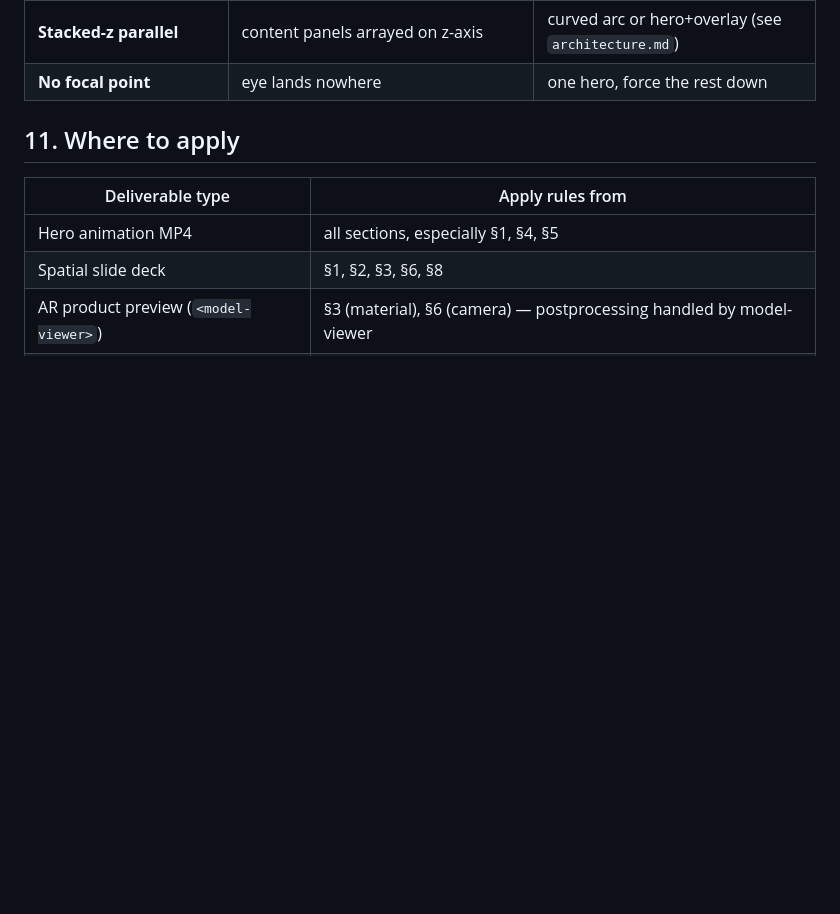
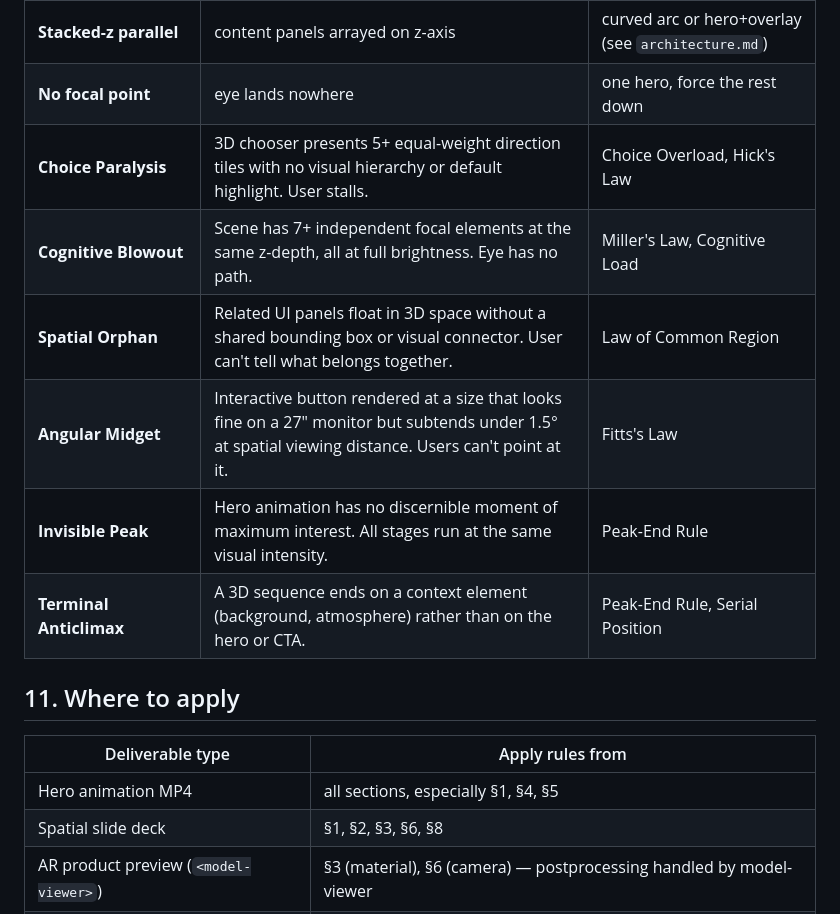
Before and after one commit to realsammyt/sigillerie, a Markdown page: modes/three3d/aesthetic.md, the part around the change. Drawn GitHub-style; blank space fills up the shorter version.

Commit message:
feat(aesthetic): add 6 UX-derived anti-patterns to §10 (UX-LAWS-INTEGRATION §7)
Choice Paralysis, Cognitive Blowout, Spatial Orphan, Angular Midget,
Invisible Peak, Terminal Anticlimax. Each cites the violated law by name.

Co-Authored-By: Claude Sonnet 4.6 <noreply@anthropic.com>

```diff
--- a/modes/three3d/aesthetic.md
+++ b/modes/three3d/aesthetic.md
@@ -139,6 +139,12 @@ Each is a failure the critic agent (G4) scans for by name.
 | **Equal weight** | every element same size + brightness | hierarchy table in §1 |
 | **Stacked-z parallel** | content panels arrayed on z-axis | curved arc or hero+overlay (see `architecture.md`) |
 | **No focal point** | eye lands nowhere | one hero, force the rest down |
+| **Choice Paralysis** | 3D chooser presents 5+ equal-weight direction tiles with no visual hierarchy or default highlight. User stalls. | Choice Overload, Hick's Law | Mark one tile as "Recommended" or visually distinguish with scale/brightness. |
+| **Cognitive Blowout** | Scene has 7+ independent focal elements at the same z-depth, all at full brightness. Eye has no path. | Miller's Law, Cognitive Load | Collapse to 1 hero + 4 max supporting. Everything else is context or background. |
+| **Spatial Orphan** | Related UI panels float in 3D space without a shared bounding box or visual connector. User can't tell what belongs together. | Law of Common Region | Wrap related panels in a uikit container or add a subtle backdrop plane behind them. |
+| **Angular Midget** | Interactive button rendered at a size that looks fine on a 27" monitor but subtends under 1.5° at spatial viewing distance. Users can't point at it. | Fitts's Law | Check angular size at target viewing distance. Minimum 2° for all interactive targets. |
+| **Invisible Peak** | Hero animation has no discernible moment of maximum interest. All stages run at the same visual intensity. | Peak-End Rule | Identify the climax keyframe explicitly. Boost bloom, scale, or camera speed at that moment. |
+| **Terminal Anticlimax** | A 3D sequence ends on a context element (background, atmosphere) rather than on the hero or CTA. | Peak-End Rule, Serial Position | Route the closing camera to the hero or CTA panel. The last thing seen is most remembered. |
 
 ## 11. Where to apply
 
```
